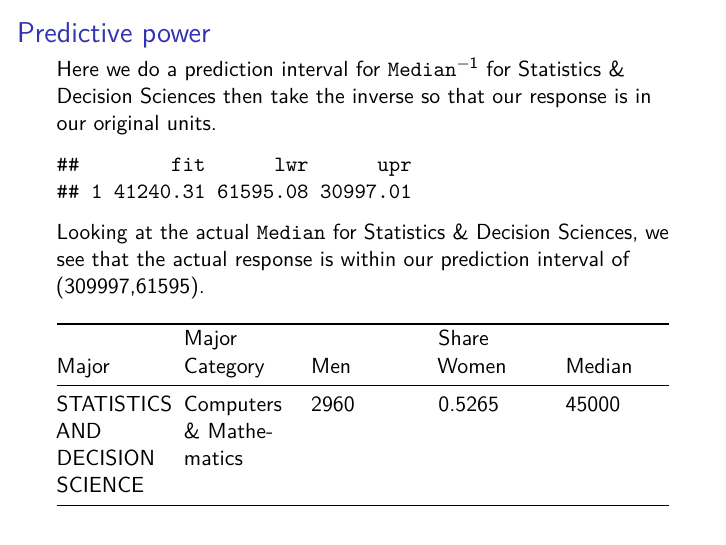
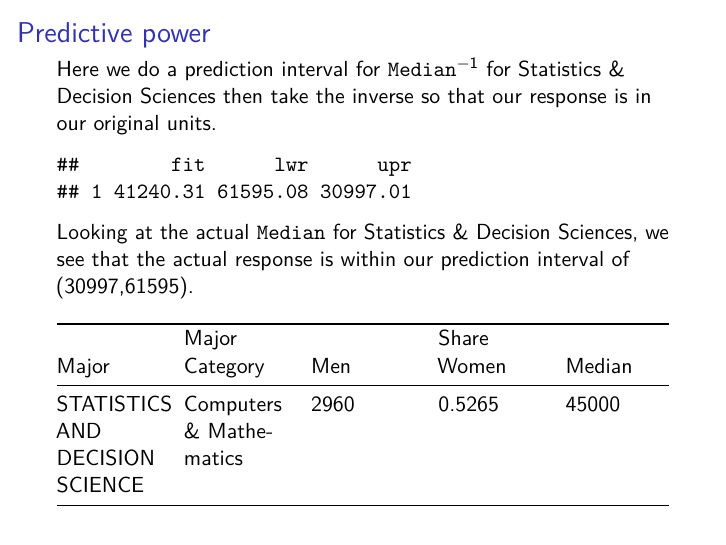
Before and after one commit to lgibson7/Gender-Wage-Inequality-in-STEM, an R Markdown document (Presentation Slides.Rmd): page 22 of 29. Rendered offline with R 4.5, knitr and Pandoc, then LaTeX, with nearby package versions; code that draws random numbers runs with fixed seeds of ours; some code elsewhere in the file could not run offline.

Commit message:
fixed minor numerical error

````diff
--- a/Presentation Slides.Rmd
+++ b/Presentation Slides.Rmd
@@ -320,7 +320,7 @@ Here we do a prediction interval for `Median`$^{-1}$ for Statistics & Decision S
 Median_Stats^-1
 ```
 
-Looking at the actual `Median` for Statistics & Decision Sciences, we see that the actual response is within our prediction interval of (309997,61595).
+Looking at the actual `Median` for Statistics & Decision Sciences, we see that the actual response is within our prediction interval of (30997,61595).
 ```{r echo=FALSE, include=FALSE}
 dat1[35,3:9]
 ```
````
